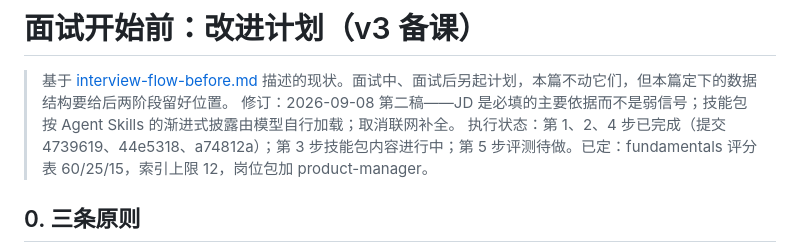
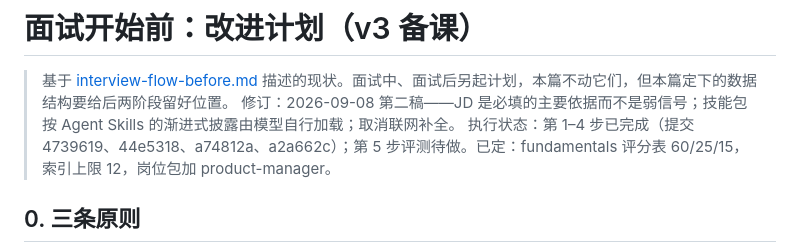
Before and after one commit to yuecao365/OfferCome, a Markdown page: docs/interview-before-plan.md, the part around the change. Rendered like a GitHub page.

Commit message:
docs: 面试前计划第 1–4 步完成状态
Co-Authored-By: Claude Fable 5.1 <noreply@anthropic.com>

```diff
--- a/docs/interview-before-plan.md
+++ b/docs/interview-before-plan.md
@@ -2,7 +2,7 @@
 
 > 基于 [interview-flow-before.md](interview-flow-before.md) 描述的现状。面试中、面试后另起计划，本篇不动它们，但本篇定下的数据结构要给后两阶段留好位置。
 > 修订：2026-09-08 第二稿——JD 是必填的主要依据而不是弱信号；技能包按 Agent Skills 的渐进式披露由模型自行加载；取消联网补全。
-> 执行状态：第 1、2、4 步已完成（提交 4739619、44e5318、a74812a）；第 3 步技能包内容进行中；第 5 步评测待做。已定：fundamentals 评分表 60/25/15，索引上限 12，岗位包加 product-manager。
+> 执行状态：第 1–4 步已完成（提交 4739619、44e5318、a74812a、a2a662c）；第 5 步评测待做。已定：fundamentals 评分表 60/25/15，索引上限 12，岗位包加 product-manager。
 
 ## 0. 三条原则
 
```
